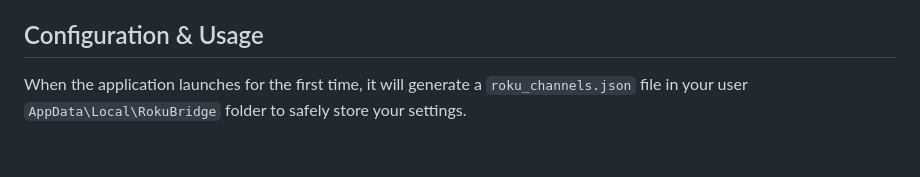
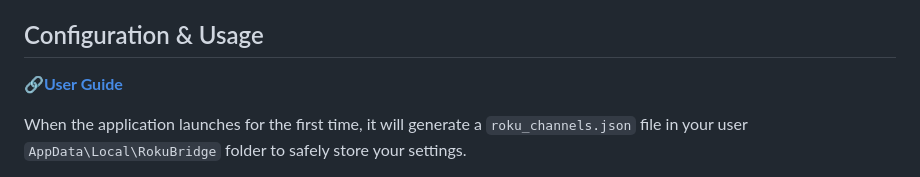
Before and after one commit to nuken/Roku-Bridge-Windows, a Markdown page: README.md, the part around the change. Drawn GitHub-style; blank space fills up the shorter version.

```diff
--- a/README.md
+++ b/README.md
@@ -28,6 +28,8 @@ This version has been completely rewritten to run natively on Windows without re
 5. Once installed, the application will silently launch in the background and automatically open the configuration interface in your default web browser.
 
 ##  Configuration & Usage
+**:link:[User Guide](GUIDE.md)**
+
 
 When the application launches for the first time, it will generate a `roku_channels.json` file in your user `AppData\Local\RokuBridge` folder to safely store your settings.
 
```
